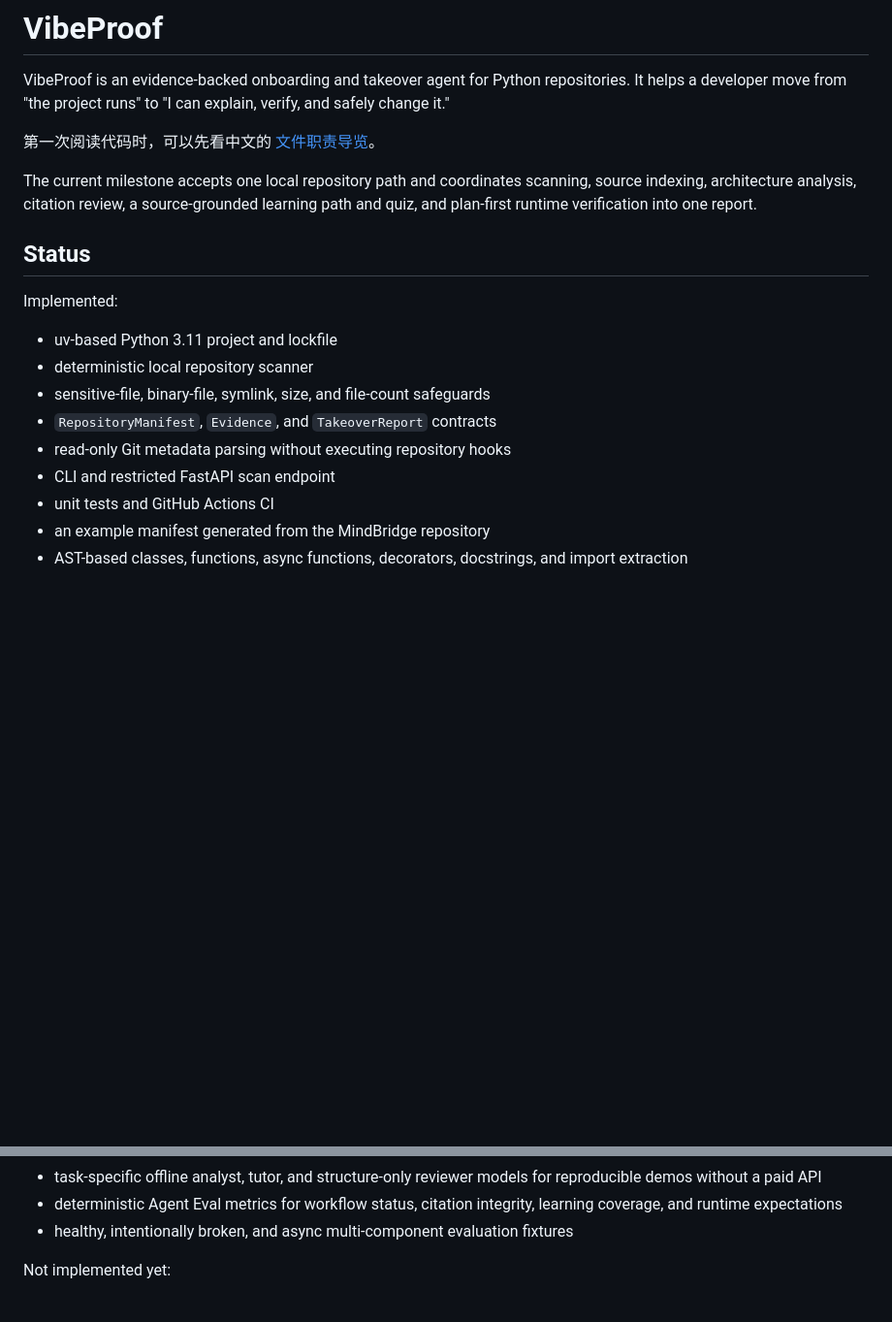
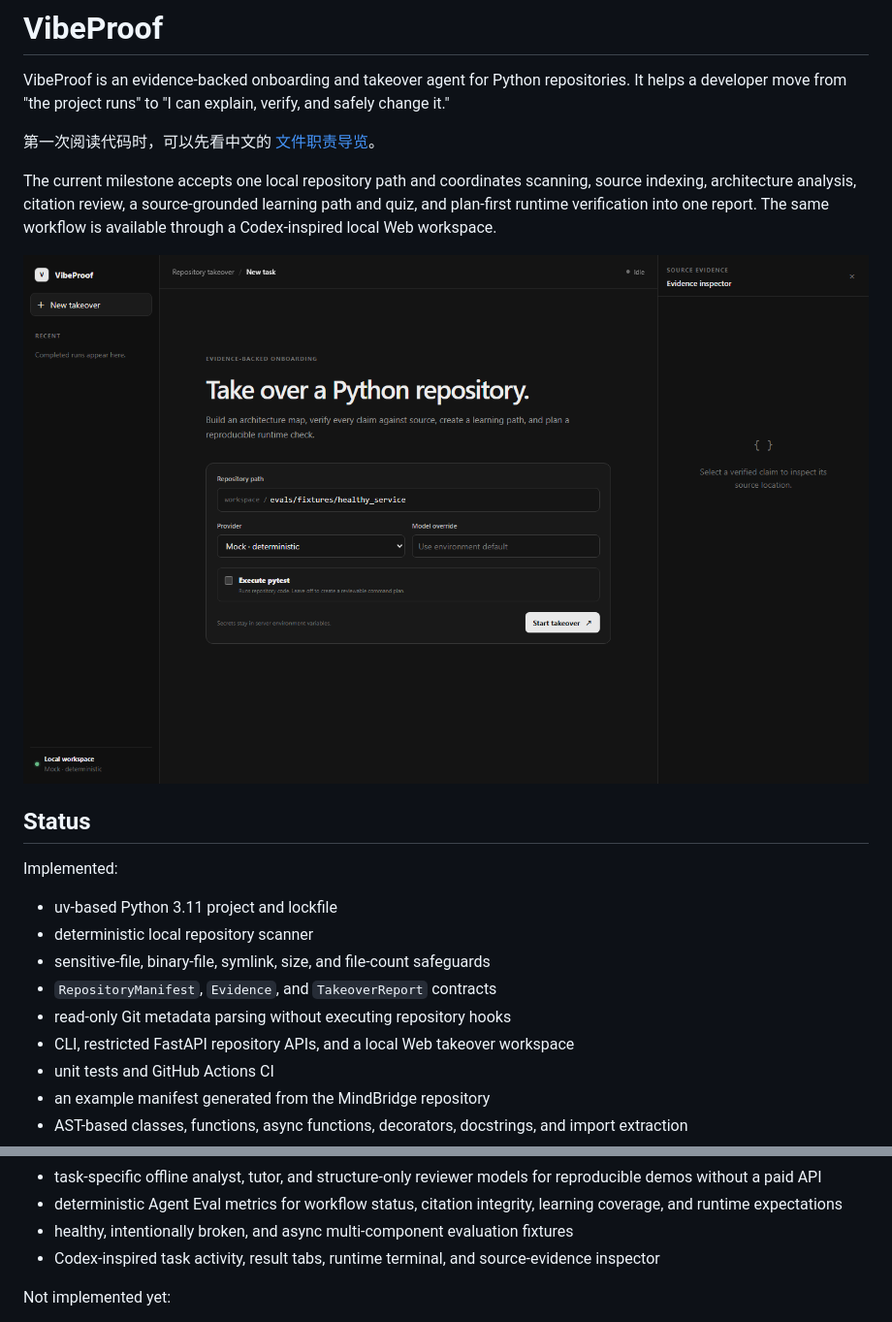
Before and after one commit to wnby/vibeproof, a Markdown page: README.md, 2 parts joined by grey strips. Shown: that part at 97% size. Drawn GitHub-style; pictures changed too: docs/assets/vibeproof-web.png (added); blank space fills up the shorter version.

Commit message:
docs: document web workspace milestone

```diff
--- a/README.md
+++ b/README.md
@@ -7,6 +7,9 @@ VibeProof is an evidence-backed onboarding and takeover agent for Python reposit
 
 The current milestone accepts one local repository path and coordinates scanning, source indexing, architecture
 analysis, citation review, a source-grounded learning path and quiz, and plan-first runtime verification into one report.
+The same workflow is available through a Codex-inspired local Web workspace.
+
+![VibeProof Web workspace](docs/assets/vibeproof-web.png)
 
 ## Status
 
@@ -17,7 +20,7 @@ Implemented:
 - sensitive-file, binary-file, symlink, size, and file-count safeguards
 - `RepositoryManifest`, `Evidence`, and `TakeoverReport` contracts
 - read-only Git metadata parsing without executing repository hooks
-- CLI and restricted FastAPI scan endpoint
+- CLI, restricted FastAPI repository APIs, and a local Web takeover workspace
 - unit tests and GitHub Actions CI
 - an example manifest generated from the MindBridge repository
 - AST-based classes, functions, async functions, decorators, docstrings, and import extraction
@@ -42,6 +45,7 @@ Implemented:
 - task-specific offline analyst, tutor, and structure-only reviewer models for reproducible demos without a paid API
 - deterministic Agent Eval metrics for workflow status, citation integrity, learning coverage, and runtime expectations
 - healthy, intentionally broken, and async multi-component evaluation fixtures
+- Codex-inspired task activity, result tabs, runtime terminal, and source-evidence inspector
 
 Not implemented yet:
 
```
Also changed, not shown: other parts of README.md (+21 -0 lines), docs/DAY9.md (added, +44 -0 lines).
